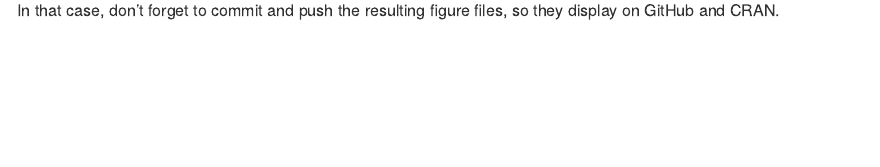
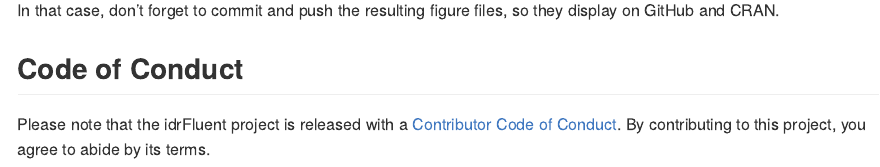
Before and after one commit to RealCoChenchao/idrFluent, an R Markdown document (README.Rmd): the page in a window 1100 px wide, from 1580 px down. Rendered offline with R 4.5, knitr and Pandoc, with nearby package versions; badge pictures from the web are left out.

Commit message:
Initial commit

````diff
--- a/README.Rmd
+++ b/README.Rmd
@@ -53,3 +53,7 @@ plot(pressure)
 ```
 
 In that case, don't forget to commit and push the resulting figure files, so they display on GitHub and CRAN.
+
+## Code of Conduct
+
+Please note that the idrFluent project is released with a [Contributor Code of Conduct](https://contributor-covenant.org/version/2/1/CODE_OF_CONDUCT.html). By contributing to this project, you agree to abide by its terms.
````
